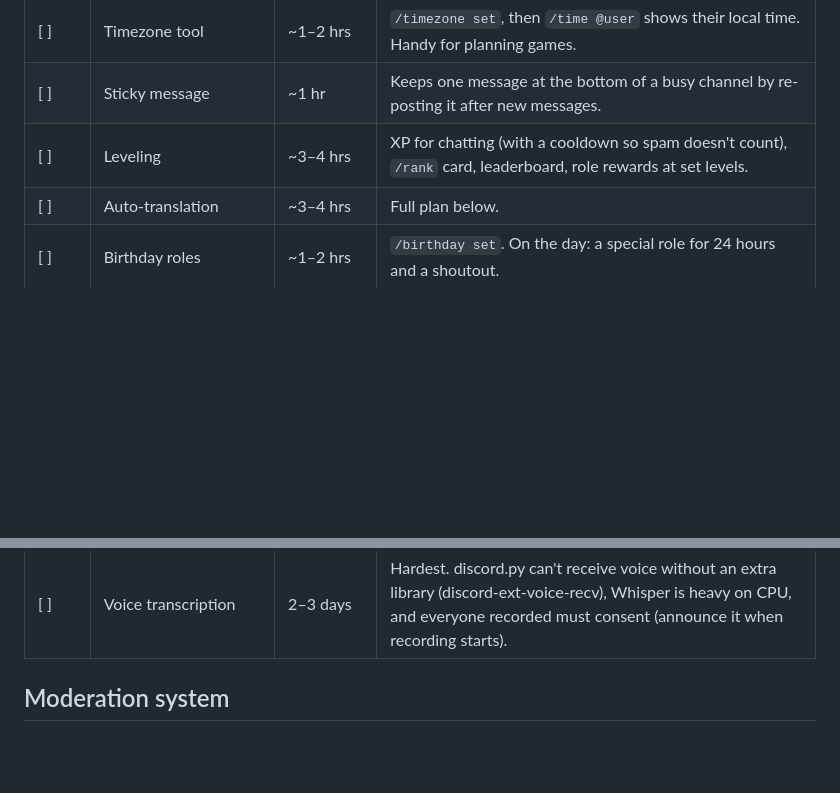
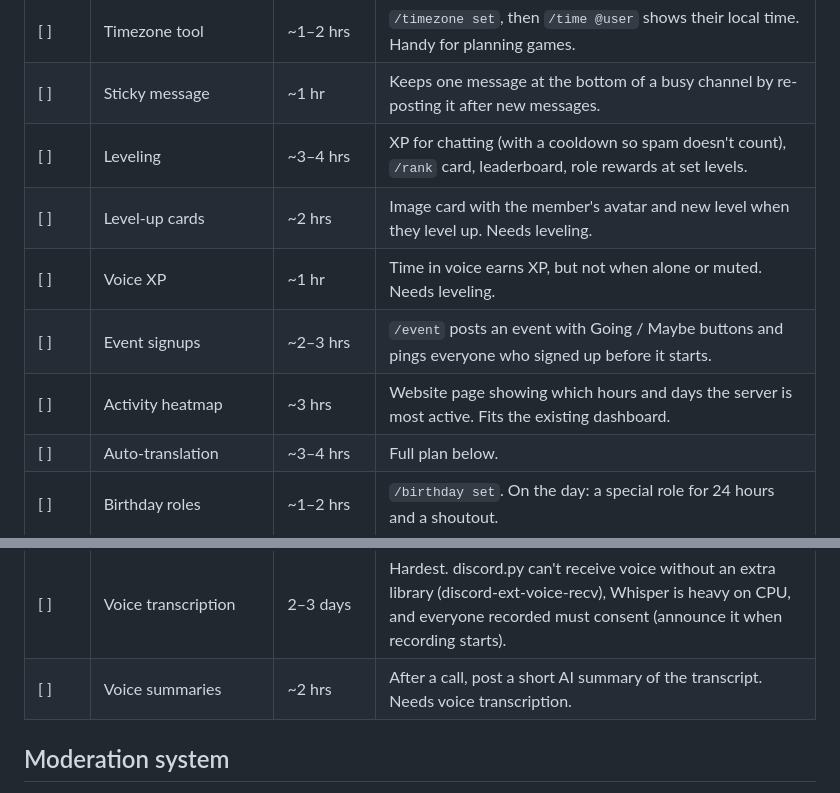
Before and after one commit to Craftyplayz/The-Pitboss, a Markdown page: docs/feature-ideas.md, 2 parts joined by grey strips. Rendered like a GitHub page; blank space fills up the shorter version.

Commit message:
Docs: level-up cards, voice XP, voice summaries, events and heatmap in feature ideas (v1.6.3.4)
Co-Authored-By: Claude Opus 5.5 <noreply@anthropic.com>

```diff
--- a/docs/feature-ideas.md
+++ b/docs/feature-ideas.md
@@ -15,12 +15,17 @@ Ideas for new bot features, easiest first. Tick one off when it ships.
 | [ ] | Timezone tool | ~1–2 hrs | `/timezone set`, then `/time @user` shows their local time. Handy for planning games. |
 | [ ] | Sticky message | ~1 hr | Keeps one message at the bottom of a busy channel by re-posting it after new messages. |
 | [ ] | Leveling | ~3–4 hrs | XP for chatting (with a cooldown so spam doesn't count), `/rank` card, leaderboard, role rewards at set levels. |
+| [ ] | Level-up cards | ~2 hrs | Image card with the member's avatar and new level when they level up. Needs leveling. |
+| [ ] | Voice XP | ~1 hr | Time in voice earns XP, but not when alone or muted. Needs leveling. |
+| [ ] | Event signups | ~2–3 hrs | `/event` posts an event with Going / Maybe buttons and pings everyone who signed up before it starts. |
+| [ ] | Activity heatmap | ~3 hrs | Website page showing which hours and days the server is most active. Fits the existing dashboard. |
 | [ ] | Auto-translation | ~3–4 hrs | Full plan below. |
 | [ ] | Birthday roles | ~1–2 hrs | `/birthday set`. On the day: a special role for 24 hours and a shoutout. |
 | [ ] | Marriage / friends | ~2 hrs | `/marry @user` (they accept with a button), `/divorce`, partner shown on a profile card. |
 | [ ] | Wordle clone | ~3 hrs | One daily word for the whole server, guesses with coloured squares, results shared without spoilers. |
 | [ ] | Music player | ~1 day + regular fixes | Needs ffmpeg and yt-dlp in Docker. YouTube breaks yt-dlp often and bans bot playback in its rules. |
 | [ ] | Voice transcription | 2–3 days | Hardest. discord.py can't receive voice without an extra library (discord-ext-voice-recv), Whisper is heavy on CPU, and everyone recorded must consent (announce it when recording starts). |
+| [ ] | Voice summaries | ~2 hrs | After a call, post a short AI summary of the transcript. Needs voice transcription. |
 
 ## Moderation system
 
```
Also changed, not shown: CHANGELOG.md (+4 -0 lines).
